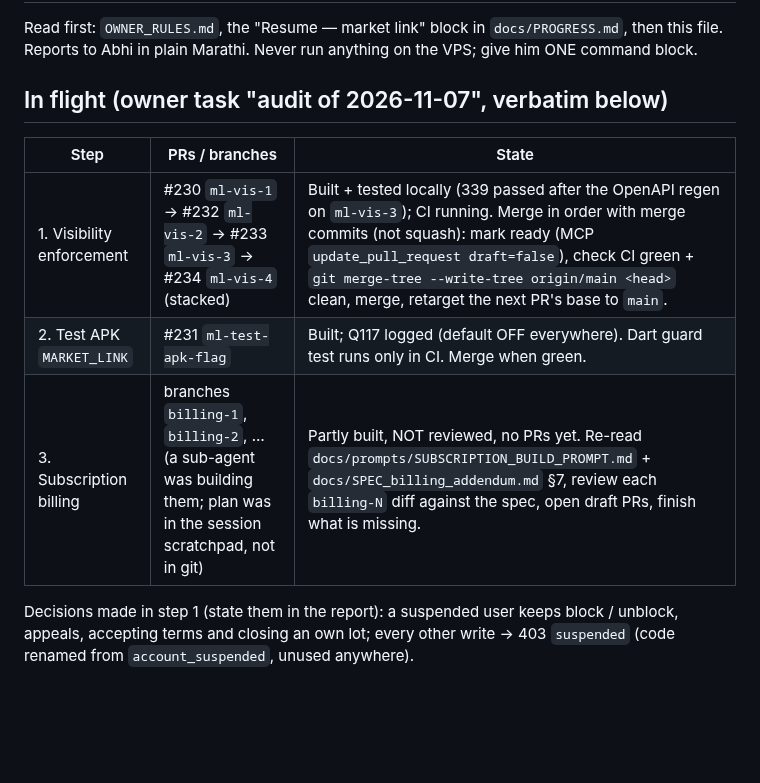
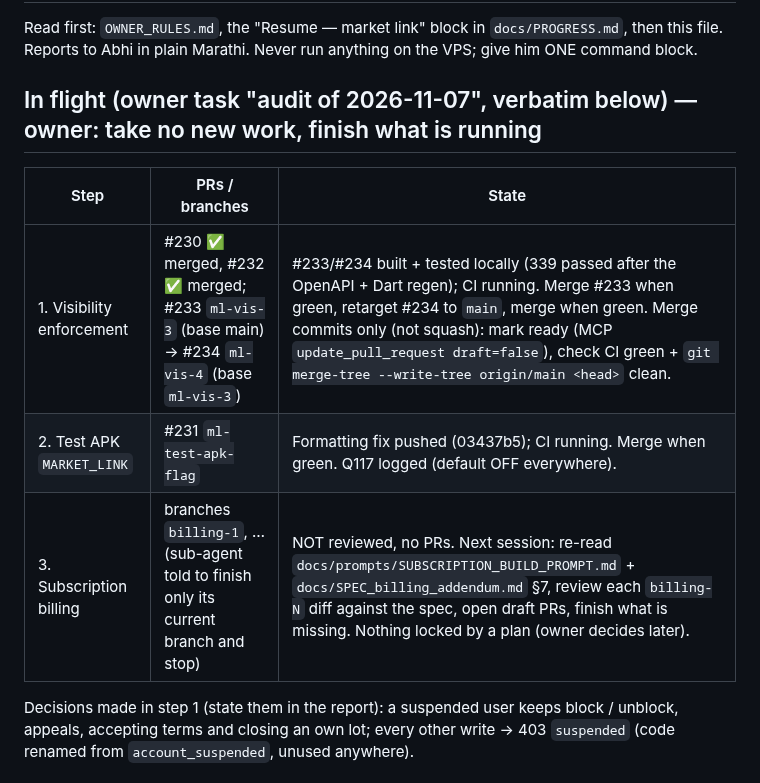
Before and after one commit to abhishekwasu-hue/BaghMitra, a Markdown page: docs/HANDOVER_NOW.md, the part around the change. GitHub-like rendering; blank space fills up the shorter version.

Commit message:
Docs: HANDOVER_NOW status (#230, #232, #235 merged; #231, #233, #234, billing open)
Co-Authored-By: Claude Opus 5.5 <noreply@anthropic.com>
Claude-Session: https://claude.ai/code/session_01B7kBigbAi2vsgA73tKSpeT

```diff
--- a/docs/HANDOVER_NOW.md
+++ b/docs/HANDOVER_NOW.md
@@ -3,12 +3,12 @@
 Read first: `OWNER_RULES.md`, the "Resume — market link" block in `docs/PROGRESS.md`, then this file.
 Reports to Abhi in plain Marathi. Never run anything on the VPS; give him ONE command block.
 
-## In flight (owner task "audit of 2026-11-07", verbatim below)
+## In flight (owner task "audit of 2026-11-07", verbatim below) — owner: take no new work, finish what is running
 | Step | PRs / branches | State |
 |---|---|---|
-| 1. Visibility enforcement | #230 `ml-vis-1` → #232 `ml-vis-2` → #233 `ml-vis-3` → #234 `ml-vis-4` (stacked) | Built + tested locally (339 passed after the OpenAPI regen on `ml-vis-3`); CI running. Merge in order with merge commits (not squash): mark ready (MCP `update_pull_request draft=false`), check CI green + `git merge-tree --write-tree origin/main <head>` clean, merge, retarget the next PR's base to `main`. |
-| 2. Test APK `MARKET_LINK` | #231 `ml-test-apk-flag` | Built; Q117 logged (default OFF everywhere). Dart guard test runs only in CI. Merge when green. |
-| 3. Subscription billing | branches `billing-1`, `billing-2`, … (a sub-agent was building them; plan was in the session scratchpad, not in git) | Partly built, NOT reviewed, no PRs yet. Re-read `docs/prompts/SUBSCRIPTION_BUILD_PROMPT.md` + `docs/SPEC_billing_addendum.md` §7, review each `billing-N` diff against the spec, open draft PRs, finish what is missing. |
+| 1. Visibility enforcement | #230 ✅ merged, #232 ✅ merged; #233 `ml-vis-3` (base main) → #234 `ml-vis-4` (base `ml-vis-3`) | #233/#234 built + tested locally (339 passed after the OpenAPI + Dart regen); CI running. Merge #233 when green, retarget #234 to `main`, merge when green. Merge commits only (not squash): mark ready (MCP `update_pull_request draft=false`), check CI green + `git merge-tree --write-tree origin/main <head>` clean. |
+| 2. Test APK `MARKET_LINK` | #231 `ml-test-apk-flag` | Formatting fix pushed (03437b5); CI running. Merge when green. Q117 logged (default OFF everywhere). |
+| 3. Subscription billing | branches `billing-1`, … (sub-agent told to finish only its current branch and stop) | NOT reviewed, no PRs. Next session: re-read `docs/prompts/SUBSCRIPTION_BUILD_PROMPT.md` + `docs/SPEC_billing_addendum.md` §7, review each `billing-N` diff against the spec, open draft PRs, finish what is missing. Nothing locked by a plan (owner decides later). |
 
 Decisions made in step 1 (state them in the report): a suspended user keeps block / unblock, appeals, accepting terms and closing an own lot; every other write → 403 `suspended` (code renamed from `account_suspended`, unused anywhere).
 
```
